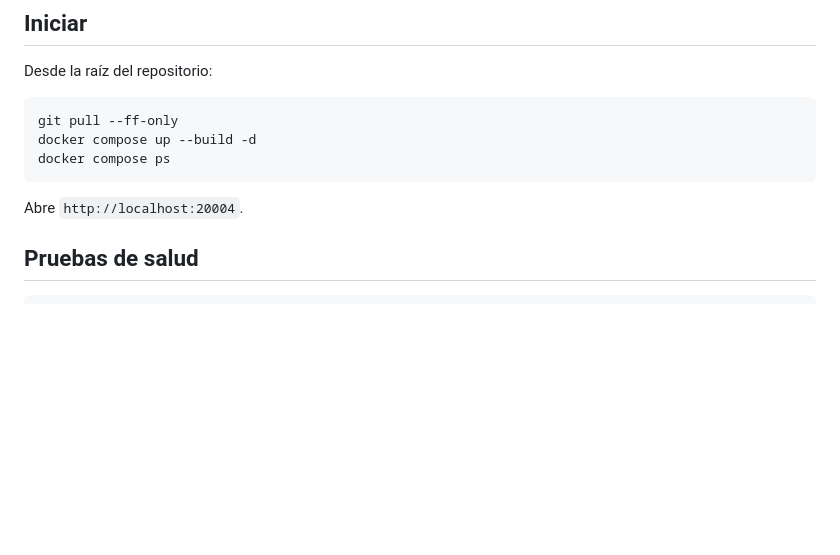
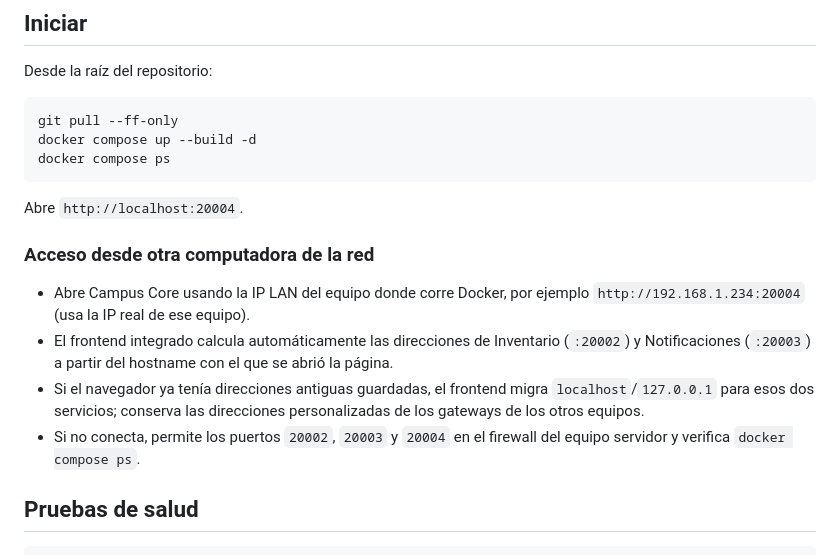
Before and after one commit to jr-0205/Equipo-3-Inventario-y-Notificaciones, a Markdown page: README.md, the part around the change. Rendered like a GitHub page; blank space fills up the shorter version.

Commit message:
Document LAN access for integrated frontend

````diff
--- a/README.md
+++ b/README.md
@@ -20,6 +20,12 @@ docker compose up --build -d
 docker compose ps
 ```
 Abre `http://localhost:20004`.
+
+### Acceso desde otra computadora de la red
+- Abre Campus Core usando la IP LAN del equipo donde corre Docker, por ejemplo `http://192.168.1.234:20004` (usa la IP real de ese equipo).
+- El frontend integrado calcula automáticamente las direcciones de Inventario (`:20002`) y Notificaciones (`:20003`) a partir del hostname con el que se abrió la página.
+- Si el navegador ya tenía direcciones antiguas guardadas, el frontend migra `localhost`/`127.0.0.1` para esos dos servicios; conserva las direcciones personalizadas de los gateways de los otros equipos.
+- Si no conecta, permite los puertos `20002`, `20003` y `20004` en el firewall del equipo servidor y verifica `docker compose ps`.
 
 ## Pruebas de salud
 ```powershell
````
